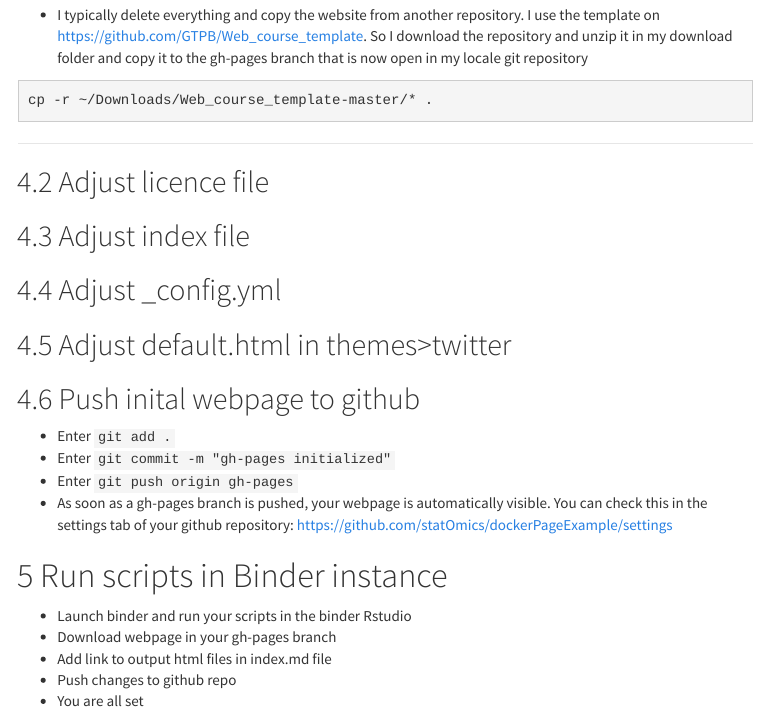
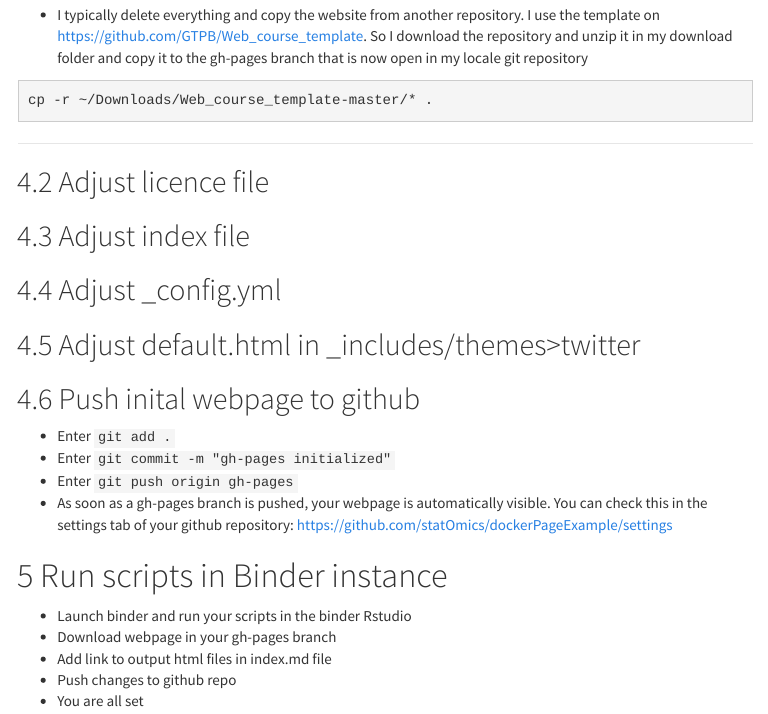
Before and after one commit to statOmics/dockerPageExample, an R Markdown document (analysis/instructions.Rmd): the page in a window 1100 px wide, from 2080 px down. The pictures show the output file analysis/instructions.html that the author committed with the source, opened offline; menus at the side of the page are left out.

Commit message:
update instructions.html with path to default.html

```diff
--- a/analysis/instructions.Rmd
+++ b/analysis/instructions.Rmd
@@ -115,7 +115,7 @@ cp -r ~/Downloads/Web_course_template-master/* .
 
 ## Adjust _config.yml
 
-## Adjust default.html in themes>twitter
+## Adjust default.html in _includes/themes>twitter
 
 ## Push inital webpage to github
 
```
Also changed, not shown: analysis/instructions.html.
